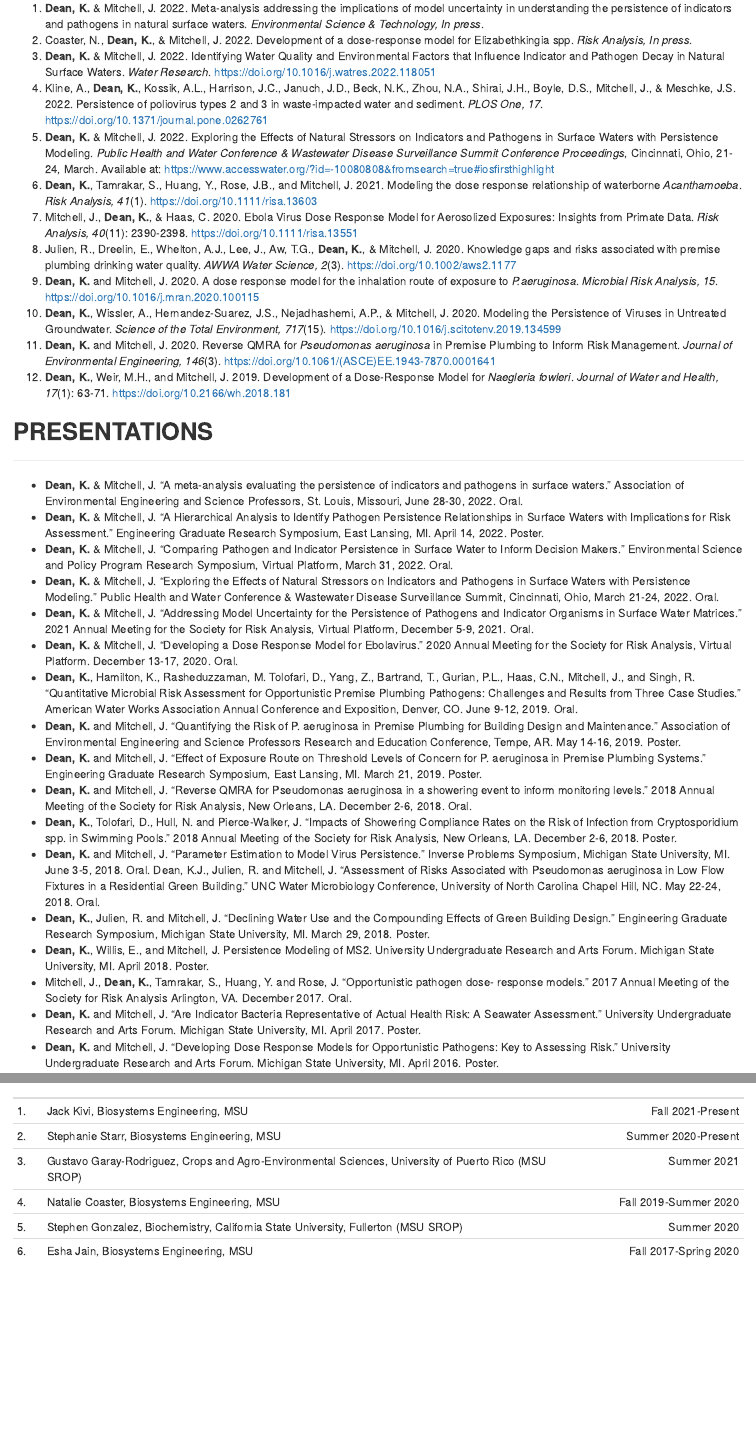
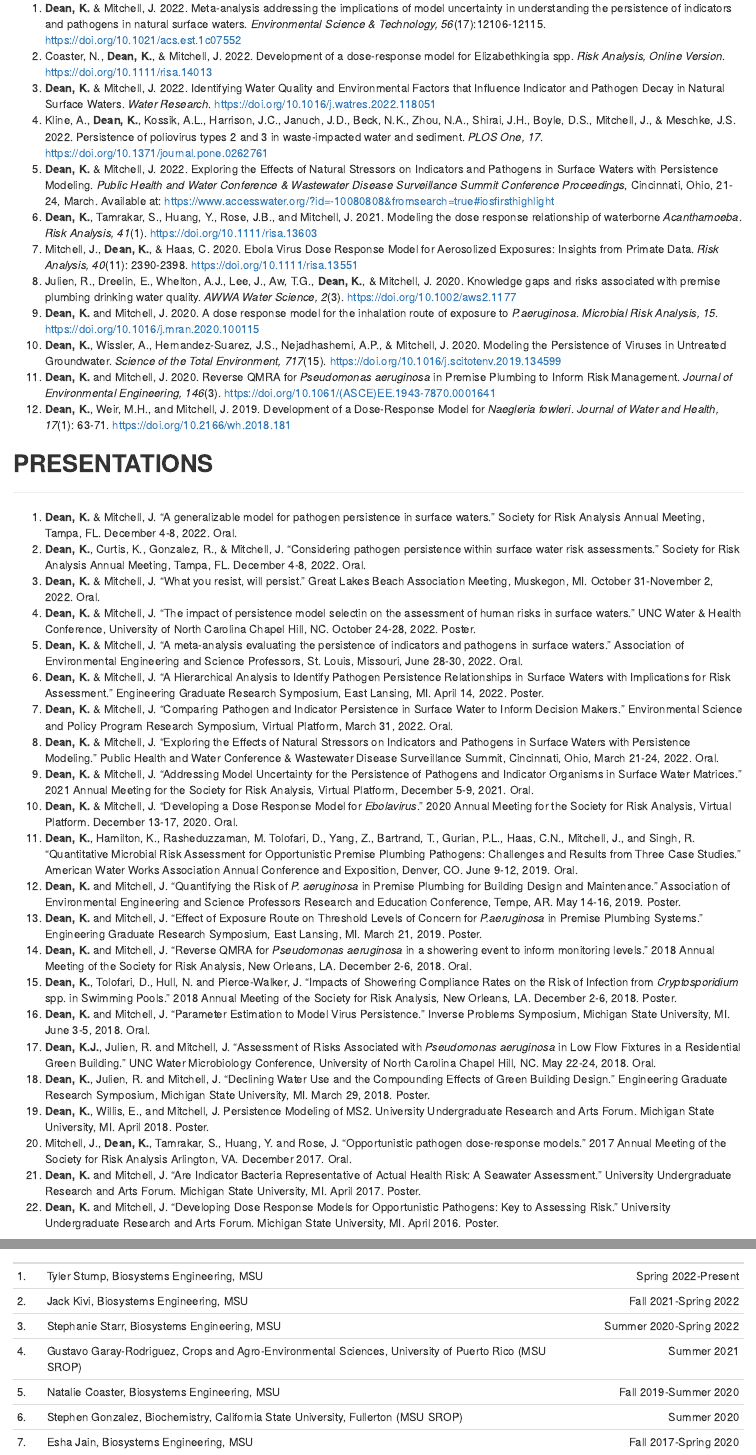
Before and after one commit to KJaneD/KJaneD.github.io, an R Markdown document (CV_rmd_KD.Rmd): the page in a window 1100 px wide, from 2390 px down, and a second part further down, joined at a grey line. The pictures show the output file CV_rmd_KD.html that the author committed with the source, opened offline.

Commit message:
Updated presentations

```diff
--- a/CV_rmd_KD.Rmd
+++ b/CV_rmd_KD.Rmd
@@ -96,8 +96,8 @@ Columbus, Ohio, USA
 
 ## **PEER-REVIEWED PUBLICATIONS**
 _______________________________________________________________________________
-  1. **Dean, K.** & Mitchell, J. 2022. Meta-analysis addressing the implications of model uncertainty in understanding the persistence of indicators and pathogens in natural surface waters. *Environmental Science & Technology, In press*.
-  2. Coaster, N., **Dean, K.**, & Mitchell, J. 2022. Development of a dose-response model for Elizabethkingia spp. *Risk Analysis, In press*.
+  1. **Dean, K.** & Mitchell, J. 2022. Meta-analysis addressing the implications of model uncertainty in understanding the persistence of indicators and pathogens in natural surface waters. *Environmental Science & Technology, 56*(17):12106-12115. https://doi.org/10.1021/acs.est.1c07552
+  2. Coaster, N., **Dean, K.**, & Mitchell, J. 2022. Development of a dose-response model for Elizabethkingia spp. *Risk Analysis, Online Version*. https://doi.org/10.1111/risa.14013
   3. **Dean, K.** & Mitchell, J. 2022. Identifying Water Quality and Environmental Factors that Influence Indicator and Pathogen Decay in Natural Surface Waters. *Water Research*. https://doi.org/10.1016/j.watres.2022.118051
   4. Kline, A., **Dean, K.**, Kossik, A.L., Harrison, J.C., Januch, J.D., Beck, N.K., Zhou, N.A., Shirai, J.H., Boyle, D.S., Mitchell, J., & Meschke, J.S. 2022. Persistence of poliovirus types 2 and 3 in waste-impacted water and sediment. *PLOS One, 17*. https://doi.org/10.1371/journal.pone.0262761
   5. **Dean, K.** & Mitchell, J. 2022. Exploring the Effects of Natural Stressors on Indicators and Pathogens in Surface Waters with Persistence Modeling. *Public Health and Water Conference & Wastewater Disease Surveillance Summit Conference Proceedings*, Cincinnati, Ohio, 21-24, March. Available at:
@@ -118,43 +118,39 @@ Plumbing to Inform Risk Management. *Journal of Environmental Engineering, 146*(
 
 ## **PRESENTATIONS**
 _______________________________________________________________________________
-  - **Dean, K.** & Mitchell, J. “A meta-analysis evaluating the persistence of indicators and 	pathogens in surface waters.” Association of Environmental Engineering and Science Professors, St. Louis, Missouri, June 28-30, 2022. Oral.
-  - **Dean, K.** & Mitchell, J. "A Hierarchical Analysis to Identify Pathogen Persistence Relationships in Surface Waters with Implications for Risk Assessment." Engineering Graduate Research Symposium, East Lansing, MI. April 14, 2022. Poster.
- - **Dean, K.** & Mitchell, J. “Comparing Pathogen and Indicator Persistence in Surface Water to Inform Decision Makers.” Environmental Science and Policy Program Research Symposium, Virtual Platform, March 31, 2022. Oral.
- - **Dean, K.** & Mitchell, J. “Exploring the Effects of Natural Stressors on Indicators and Pathogens in Surface Waters with Persistence Modeling.” Public Health and Water
+  1. **Dean, K.** & Mitchell, J. “A generalizable model for pathogen persistence in surface waters.” Society for Risk Analysis Annual Meeting, Tampa, FL. December 4-8, 2022. Oral.
+  2. **Dean, K.**, Curtis, K., Gonzalez, R., & Mitchell, J. “Considering pathogen persistence within surface water risk assessments.” Society for Risk Analysis Annual Meeting, Tampa, FL. December 4-8, 2022. Oral.
+  3. **Dean, K.** & Mitchell, J. “What you resist, will persist.” Great Lakes Beach Association Meeting, Muskegon, MI. October 31-November 2, 2022. Oral.
+  4. **Dean, K.** & Mitchell, J. “The impact of persistence model selectin on the assessment of human risks in surface waters.” UNC Water & Health Conference, University of North Carolina Chapel Hill, NC. October 24-28, 2022. Poster.
+  5. **Dean, K.** & Mitchell, J. “A meta-analysis evaluating the persistence of indicators and pathogens in surface waters.” Association of Environmental Engineering and Science Professors, St. Louis, Missouri, June 28-30, 2022. Oral.
+  6. **Dean, K.** & Mitchell, J. "A Hierarchical Analysis to Identify Pathogen Persistence Relationships in Surface Waters with Implications for Risk Assessment." Engineering Graduate Research Symposium, East Lansing, MI. April 14, 2022. Poster.
+  7. **Dean, K.** & Mitchell, J. “Comparing Pathogen and Indicator Persistence in Surface Water to Inform Decision Makers.” Environmental Science and Policy Program Research Symposium, Virtual Platform, March 31, 2022. Oral.
+  8. **Dean, K.** & Mitchell, J. “Exploring the Effects of Natural Stressors on Indicators and Pathogens in Surface Waters with Persistence Modeling.” Public Health and Water
 Conference & Wastewater Disease Surveillance Summit, Cincinnati, Ohio, March 21-24, 2022. Oral.
- - **Dean, K.** & Mitchell, J. “Addressing Model Uncertainty for the Persistence of Pathogens and Indicator Organisms in Surface Water Matrices.” 2021 Annual Meeting for the Society for Risk Analysis, Virtual Platform, December 5-9, 2021. Oral.
- - **Dean, K.** & Mitchell, J. “Developing a Dose Response Model for Ebolavirus.” 2020 Annual Meeting for the Society for Risk Analysis, Virtual Platform. December 13-17, 2020. Oral.
- - **Dean, K.**, Hamilton, K., Rasheduzzaman, M. Tolofari, D., Yang, Z., Bartrand, T., Gurian, P.L.,
-Haas, C.N., Mitchell, J., and Singh, R. “Quantitative Microbial Risk Assessment for
-Opportunistic Premise Plumbing Pathogens: Challenges and Results from Three Case
+  9. **Dean, K.** & Mitchell, J. “Addressing Model Uncertainty for the Persistence of Pathogens and Indicator Organisms in Surface Water Matrices.” 2021 Annual Meeting for the Society for Risk Analysis, Virtual Platform, December 5-9, 2021. Oral.
+  10. **Dean, K.** & Mitchell, J. “Developing a Dose Response Model for *Ebolavirus*.” 2020 Annual Meeting for the Society for Risk Analysis, Virtual Platform. December 13-17, 2020. Oral.
+  11. **Dean, K.**, Hamilton, K., Rasheduzzaman, M. Tolofari, D., Yang, Z., Bartrand, T., Gurian, P.L., Haas, C.N., Mitchell, J., and Singh, R. “Quantitative Microbial Risk Assessment for Opportunistic Premise Plumbing Pathogens: Challenges and Results from Three Case
 Studies.” American Water Works Association Annual Conference and Exposition,
 Denver, CO. June 9-12, 2019. Oral.
- - **Dean, K.** and Mitchell, J. “Quantifying the Risk of P. aeruginosa in Premise Plumbing for
-Building Design and Maintenance.” Association of Environmental Engineering and Science Professors Research and Education Conference, Tempe, AR. May 14-16, 2019. Poster.
- - **Dean, K.** and Mitchell, J. “Effect of Exposure Route on Threshold Levels of Concern for P.
-aeruginosa in Premise Plumbing Systems.” Engineering Graduate Research Symposium,
+ 12. **Dean, K.** and Mitchell, J. “Quantifying the Risk of *P. aeruginosa* in Premise Plumbing for Building Design and Maintenance.” Association of Environmental Engineering and Science Professors Research and Education Conference, Tempe, AR. May 14-16, 2019. Poster.
+ 13. **Dean, K.** and Mitchell, J. “Effect of Exposure Route on Threshold Levels of Concern for *P.aeruginosa* in Premise Plumbing Systems.” Engineering Graduate Research Symposium,
 East Lansing, MI. March 21, 2019. Poster.
- - **Dean, K.** and Mitchell, J. “Reverse QMRA for Pseudomonas aeruginosa in a showering event
-to inform monitoring levels.” 2018 Annual Meeting of the Society for Risk Analysis,
+ 14. **Dean, K.** and Mitchell, J. “Reverse QMRA for *Pseudomonas aeruginosa* in a showering event to inform monitoring levels.” 2018 Annual Meeting of the Society for Risk Analysis,
 New Orleans, LA. December 2-6, 2018. Oral.
- - **Dean, K.**, Tolofari, D., Hull, N. and Pierce-Walker, J. “Impacts of Showering Compliance
-Rates on the Risk of Infection from Cryptosporidium spp. in Swimming Pools.” 2018
-Annual Meeting of the Society for Risk Analysis, New Orleans, LA. December 2-6, 2018. Poster.
- - **Dean, K.** and Mitchell, J. “Parameter Estimation to Model Virus Persistence.” Inverse
+ 15. **Dean, K.**, Tolofari, D., Hull, N. and Pierce-Walker, J. “Impacts of Showering Compliance Rates on the Risk of Infection from *Cryptosporidium* spp. in Swimming Pools.” 2018 Annual Meeting of the Society for Risk Analysis, New Orleans, LA. December 2-6, 2018. Poster.
+ 16. **Dean, K.** and Mitchell, J. “Parameter Estimation to Model Virus Persistence.” Inverse
 Problems Symposium, Michigan State University, MI. June 3-5, 2018. Oral.
-Dean, K.J., Julien, R. and Mitchell, J. “Assessment of Risks Associated with Pseudomonas aeruginosa in Low Flow Fixtures in a Residential Green Building.” UNC Water Microbiology Conference, University of North Carolina Chapel Hill, NC. May 22-24, 2018. Oral.
- - **Dean, K.**, Julien, R. and Mitchell, J. “Declining Water Use and the Compounding
+ 17. **Dean, K.J.**, Julien, R. and Mitchell, J. “Assessment of Risks Associated with *Pseudomonas aeruginosa* in Low Flow Fixtures in a Residential Green Building.” UNC Water Microbiology Conference, University of North Carolina Chapel Hill, NC. May 22-24, 2018. Oral.
+ 18. **Dean, K.**, Julien, R. and Mitchell, J. “Declining Water Use and the Compounding
 Effects of Green Building Design.” Engineering Graduate Research Symposium,
 Michigan State University, MI. March 29, 2018. Poster.
- - **Dean, K.**, Willis, E., and Mitchell, J. Persistence Modeling of MS2. University
+ 19. **Dean, K.**, Willis, E., and Mitchell, J. Persistence Modeling of MS2. University
 Undergraduate Research and Arts Forum. Michigan State University, MI. April 2018. Poster.
- - Mitchell, J.,  **Dean, K.**, Tamrakar, S., Huang, Y. and Rose, J. “Opportunistic pathogen dose-
-response models.” 2017 Annual Meeting of the Society for Risk Analysis Arlington, VA. December 2017. Oral.
- - **Dean, K.** and Mitchell, J. “Are Indicator Bacteria Representative of Actual Health
+ 20. Mitchell, J.,  **Dean, K.**, Tamrakar, S., Huang, Y. and Rose, J. “Opportunistic pathogen dose-response models.” 2017 Annual Meeting of the Society for Risk Analysis Arlington, VA. December 2017. Oral.
+ 21. **Dean, K.** and Mitchell, J. “Are Indicator Bacteria Representative of Actual Health
 Risk: A Seawater Assessment.” University Undergraduate Research and Arts Forum.
 Michigan State University, MI. April 2017. Poster.
- - **Dean, K.** and Mitchell, J. “Developing Dose Response Models for Opportunistic
+ 22. **Dean, K.** and Mitchell, J. “Developing Dose Response Models for Opportunistic
 Pathogens: Key to Assessing Risk.” University Undergraduate Research and Arts Forum.
 Michigan State University, MI. April 2016. Poster.
 
@@ -191,9 +188,10 @@ Plumbing Safety Workshop, Purdue University, IN | 2017
 _______________________________________________________________________________
  <!-- --> | <!-------------- ------------>    | <!-- -->
 ---|------------------------------------------------------|---------------:
-1.|	Jack Kivi, Biosystems Engineering, MSU	| Fall 2021-Present
-2.|	Stephanie Starr, Biosystems Engineering, MSU	| Summer 2020-Present
-3.|	Gustavo Garay-Rodriguez, Crops and Agro-Environmental Sciences, University of Puerto Rico (MSU SROP)	| Summer 2021
-4.|	Natalie Coaster, Biosystems Engineering, MSU	| Fall 2019-Summer 2020
-5.|	Stephen Gonzalez, Biochemistry, California State University, Fullerton (MSU SROP)	| Summer 2020
-6.|	Esha Jain, Biosystems Engineering, MSU	| Fall 2017-Spring 2020
+1.|	Tyler Stump, Biosystems Engineering, MSU	| Spring 2022-Present
+2.|	Jack Kivi, Biosystems Engineering, MSU	| Fall 2021-Spring 2022
+3.|	Stephanie Starr, Biosystems Engineering, MSU	| Summer 2020-Spring 2022
+4.|	Gustavo Garay-Rodriguez, Crops and Agro-Environmental Sciences, University of Puerto Rico (MSU SROP)	| Summer 2021
+5.|	Natalie Coaster, Biosystems Engineering, MSU	| Fall 2019-Summer 2020
+6.|	Stephen Gonzalez, Biochemistry, California State University, Fullerton (MSU SROP)	| Summer 2020
+7.|	Esha Jain, Biosystems Engineering, MSU	| Fall 2017-Spring 2020
```
Also changed, not shown: CV_rmd_KD.html, CV_rmd_KD.Rmd (5 more changed lines).
